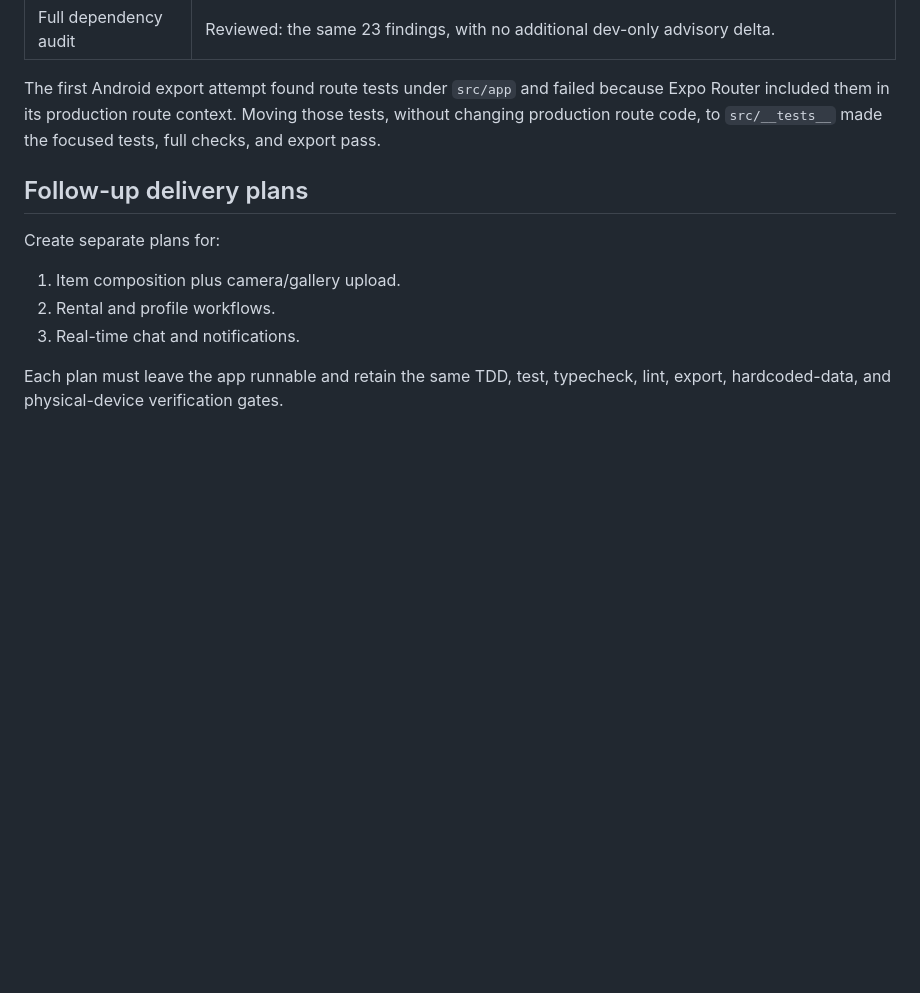
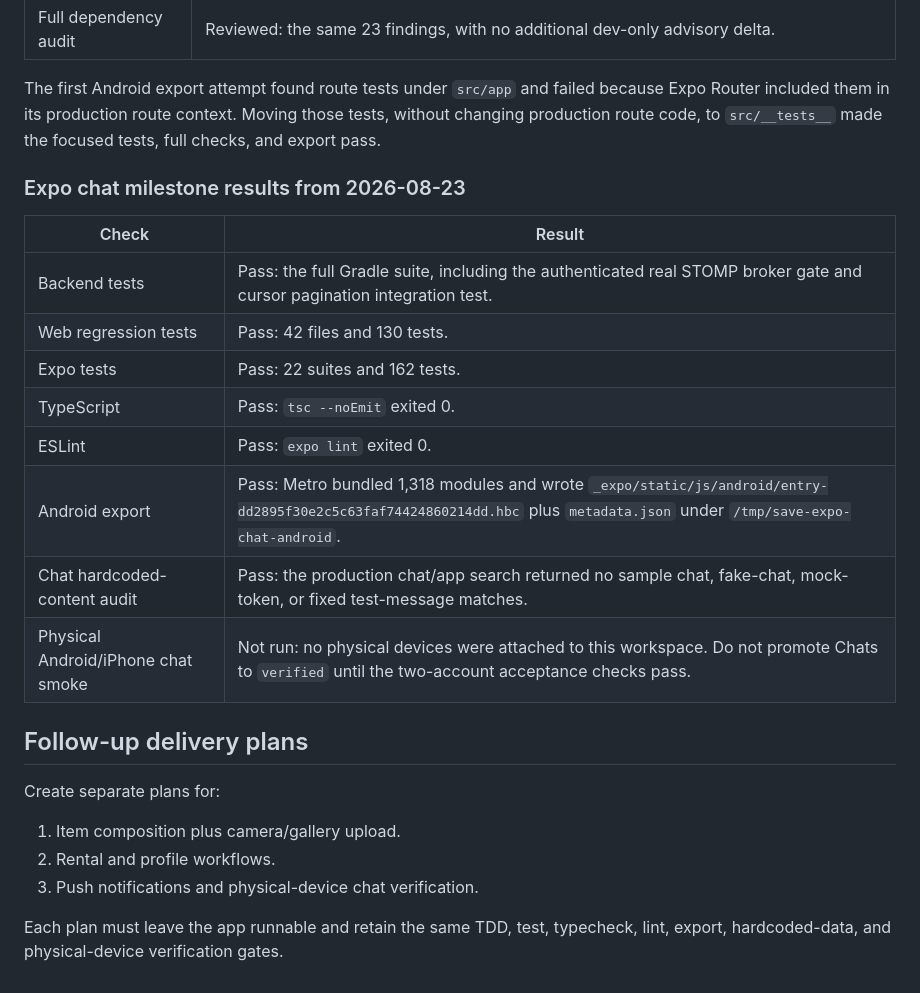
Before and after one commit to Kaifeel/SAVE, a Markdown page: docs/mobile-ui-parity.md, the part around one of its changes. Rendered like a GitHub page; blank space fills up the shorter version.

Commit message:
docs: record Expo chat verification

```diff
--- a/docs/mobile-ui-parity.md
+++ b/docs/mobile-ui-parity.md
@@ -69,12 +69,25 @@ Latest results from 2026-08-18:
 
 The first Android export attempt found route tests under `src/app` and failed because Expo Router included them in its production route context. Moving those tests, without changing production route code, to `src/__tests__` made the focused tests, full checks, and export pass.
 
+### Expo chat milestone results from 2026-08-23
+
+| Check | Result |
+| --- | --- |
+| Backend tests | Pass: the full Gradle suite, including the authenticated real STOMP broker gate and cursor pagination integration test. |
+| Web regression tests | Pass: 42 files and 130 tests. |
+| Expo tests | Pass: 22 suites and 162 tests. |
+| TypeScript | Pass: `tsc --noEmit` exited 0. |
+| ESLint | Pass: `expo lint` exited 0. |
+| Android export | Pass: Metro bundled 1,318 modules and wrote `_expo/static/js/android/entry-dd2895f30e2c5c63faf74424860214dd.hbc` plus `metadata.json` under `/tmp/save-expo-chat-android`. |
+| Chat hardcoded-content audit | Pass: the production chat/app search returned no sample chat, fake-chat, mock-token, or fixed test-message matches. |
+| Physical Android/iPhone chat smoke | Not run: no physical devices were attached to this workspace. Do not promote Chats to `verified` until the two-account acceptance checks pass. |
+
 ## Follow-up delivery plans
 
 Create separate plans for:
 
 1. Item composition plus camera/gallery upload.
 2. Rental and profile workflows.
-3. Real-time chat and notifications.
+3. Push notifications and physical-device chat verification.
 
 Each plan must leave the app runnable and retain the same TDD, test, typecheck, lint, export, hardcoded-data, and physical-device verification gates.
```
Also changed, not shown: other parts of docs/mobile-ui-parity.md (+1 -1 lines).
